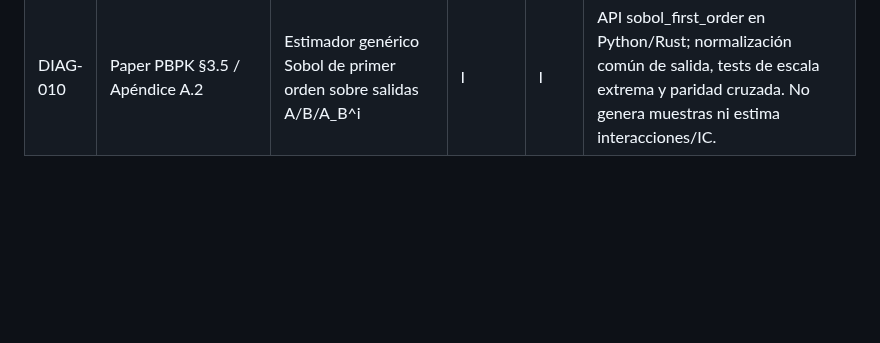
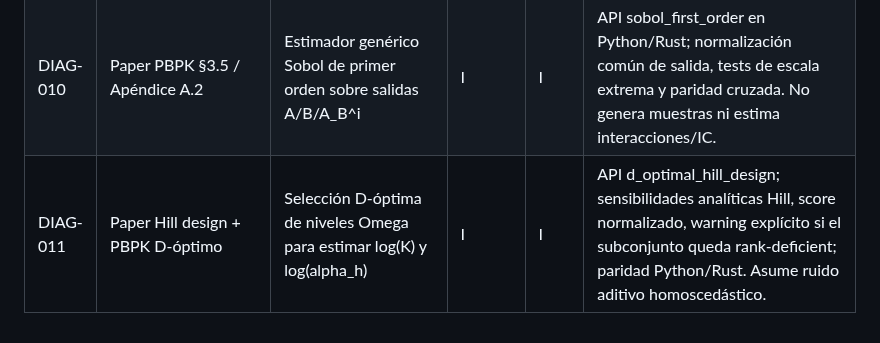
Before and after one commit to orbitalronin94/ronin-lang, a Markdown page: docs/conformance-matrix.md, the part around the change. Drawn GitHub-style; blank space fills up the shorter version.

Commit message:
docs(conformance): track Hill D-optimal sampling adapter

```diff
--- a/docs/conformance-matrix.md
+++ b/docs/conformance-matrix.md
@@ -238,3 +238,4 @@ Estas filas amplían la trazabilidad de la implementación sin convertir los doc
 | DIAG-008 | Papers PBPK/Hill; integración FIM §2 | Estabilidad del diagnóstico FIM ante escalas comunes extremas del Jacobiano | I | I | Normalización previa a (J^T W J), diagonalización relativa y tests con escalas (10^{-200})/(10^{200}) en `tests/test_identifiability.py` y `rust/src/identifiability.rs`. |
 | DIAG-009 | Paper PBPK §5.4 / Apéndice A.3 | Selección greedy D-óptima sobre filas candidatas del Jacobiano | I | I | API d_optimal_design en Python/Rust; Cholesky sobre FIM normalizada + ridge adimensional; tests de selección complementaria y conservación de rango deficiente. No es certificado de identificabilidad. |
 | DIAG-010 | Paper PBPK §3.5 / Apéndice A.2 | Estimador genérico Sobol de primer orden sobre salidas A/B/A_B^i | I | I | API sobol_first_order en Python/Rust; normalización común de salida, tests de escala extrema y paridad cruzada. No genera muestras ni estima interacciones/IC. |
+| DIAG-011 | Paper Hill design + PBPK D-óptimo | Selección D-óptima de niveles Omega para estimar log(K) y log(alpha_h) | I | I | API d_optimal_hill_design; sensibilidades analíticas Hill, score normalizado, warning explícito si el subconjunto queda rank-deficient; paridad Python/Rust. Asume ruido aditivo homoscedástico. |
```
